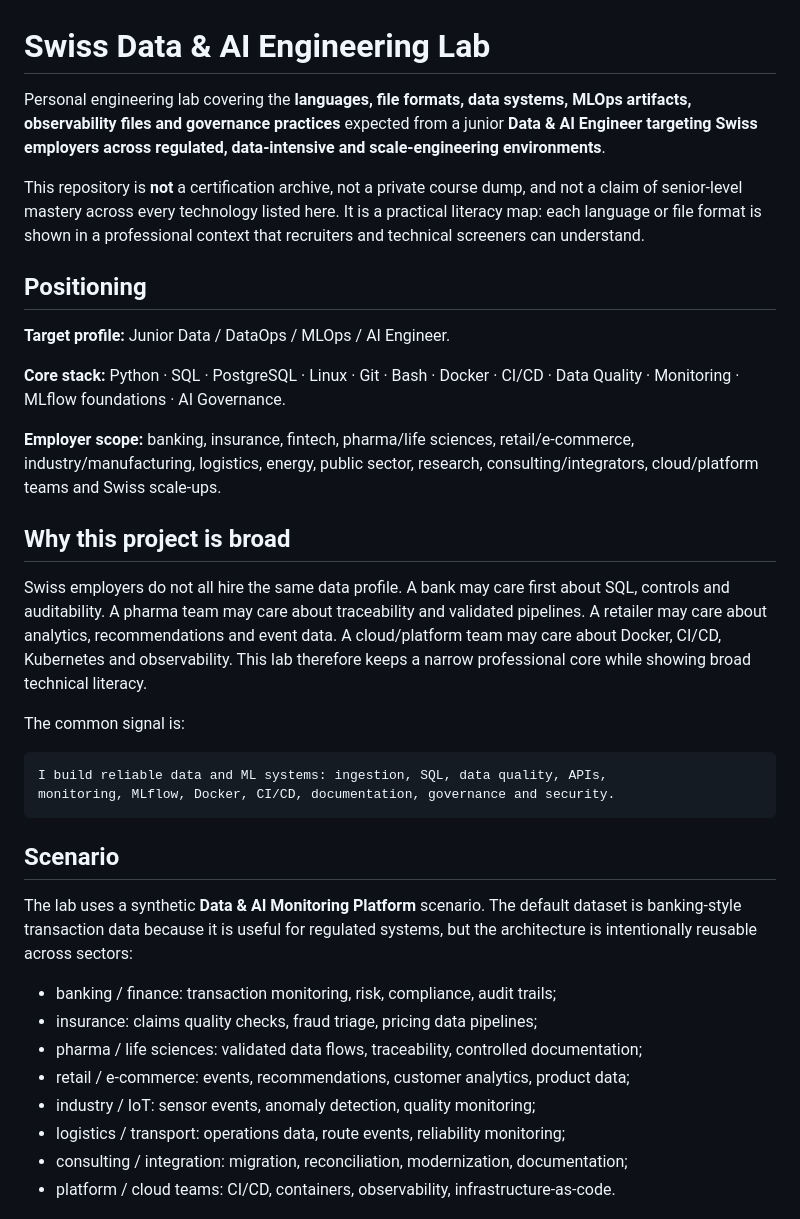
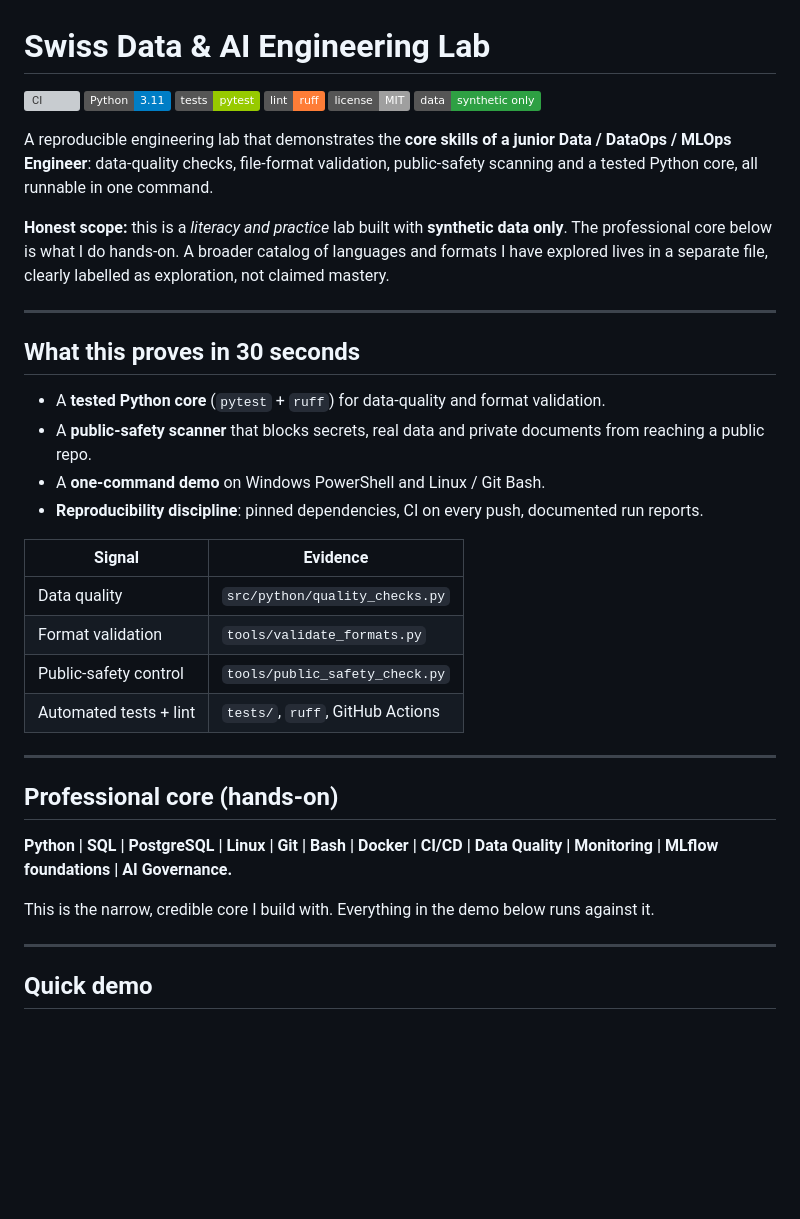
Before and after one commit to KinSushi/swiss-data-ai-engineering-lab, a Markdown page: README.md, the part around one of its changes. Rendered like a GitHub page; badges without logos; blank space fills up the shorter version; grey boxes are pictures that could not be loaded.

Commit message:
docs: recenter README on core skills, add CI badges and results
Updated README to reflect project scope, core skills, and repository structure.

````diff
--- a/README.md
+++ b/README.md
@@ -1,38 +1,41 @@
 # Swiss Data & AI Engineering Lab
 
-Personal engineering lab covering the **languages, file formats, data systems, MLOps artifacts, observability files and governance practices** expected from a junior **Data & AI Engineer targeting Swiss employers across regulated, data-intensive and scale-engineering environments**.
+![CI](https://github.com/KinSushi/swiss-data-ai-engineering-lab/actions/workflows/ci.yml/badge.svg)
+![Python](https://img.shields.io/badge/Python-3.11-blue)
+![Tests](https://img.shields.io/badge/tests-pytest-green)
+![Lint](https://img.shields.io/badge/lint-ruff-orange)
+![License](https://img.shields.io/badge/license-MIT-lightgrey)
+![Data](https://img.shields.io/badge/data-synthetic%20only-2EA043)
 
-This repository is **not** a certification archive, not a private course dump, and not a claim of senior-level mastery across every technology listed here. It is a practical literacy map: each language or file format is shown in a professional context that recruiters and technical screeners can understand.
+A reproducible engineering lab that demonstrates the **core skills of a junior Data / DataOps / MLOps Engineer**: data-quality checks, file-format validation, public-safety scanning and a tested Python core, all runnable in one command.
 
-## Positioning
+**Honest scope:** this is a *literacy and practice* lab built with **synthetic data only**. The professional core below is what I do hands-on. A broader catalog of languages and formats I have explored lives in a separate file, clearly labelled as exploration, not claimed mastery.
 
-**Target profile:** Junior Data / DataOps / MLOps / AI Engineer.
+---
 
-**Core stack:** Python · SQL · PostgreSQL · Linux · Git · Bash · Docker · CI/CD · Data Quality · Monitoring · MLflow foundations · AI Governance.
+## What this proves in 30 seconds
 
-**Employer scope:** banking, insurance, fintech, pharma/life sciences, retail/e-commerce, industry/manufacturing, logistics, energy, public sector, research, consulting/integrators, cloud/platform teams and Swiss scale-ups.
+- A **tested Python core** (`pytest` + `ruff`) for data-quality and format validation.
+- A **public-safety scanner** that blocks secrets, real data and private documents from reaching a public repo.
+- A **one-command demo** on Windows PowerShell and Linux / Git Bash.
+- **Reproducibility discipline**: pinned dependencies, CI on every push, documented run reports.
 
-## Why this project is broad
+| Signal | Evidence |
+|---|---|
+| Data quality | `src/python/quality_checks.py` |
+| Format validation | `tools/validate_formats.py` |
+| Public-safety control | `tools/public_safety_check.py` |
+| Automated tests + lint | `tests/`, `ruff`, GitHub Actions |
 
-Swiss employers do not all hire the same data profile. A bank may care first about SQL, controls and auditability. A pharma team may care about traceability and validated pipelines. A retailer may care about analytics, recommendations and event data. A cloud/platform team may care about Docker, CI/CD, Kubernetes and observability. This lab therefore keeps a narrow professional core while showing broad technical literacy.
+---
 
-The common signal is:
+## Professional core (hands-on)
 
-```text
-I build reliable data and ML systems: ingestion, SQL, data quality, APIs,
-monitoring, MLflow, Docker, CI/CD, documentation, governance and security.
-```
+**Python | SQL | PostgreSQL | Linux | Git | Bash | Docker | CI/CD | Data Quality | Monitoring | MLflow foundations | AI Governance.**
 
-## Scenario
+This is the narrow, credible core I build with. Everything in the demo below runs against it.
 
-The lab uses a synthetic **Data & AI Monitoring Platform** scenario. The default dataset is banking-style transaction data because it is useful for regulated systems, but the architecture is intentionally reusable across sectors:
+---
 
-- banking / finance: transaction monitoring, risk, compliance, audit trails;
-- insurance: claims quality checks, fraud triage, pricing data pipelines;
-- pharma / life sciences: validated data flows, traceability, controlled documentation;
-- retail / e-commerce: events, recommendations, customer analytics, product data;
-- industry / IoT: sensor events, anomaly detection, quality monitoring;
-- logistics / transport: operations data, route events, reliability monitoring;
-- consulting / integration: migration, reconciliation, modernization, documentation;
-- platform / cloud teams: CI/CD, containers, observability, infrastructure-as-code.
+## Quick demo
 
````
Also changed, not shown: other parts of README.md (+56 -89 lines).
